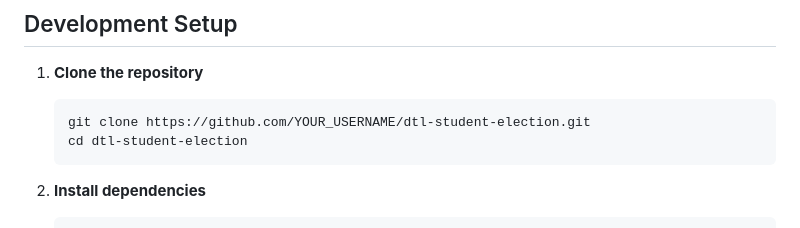
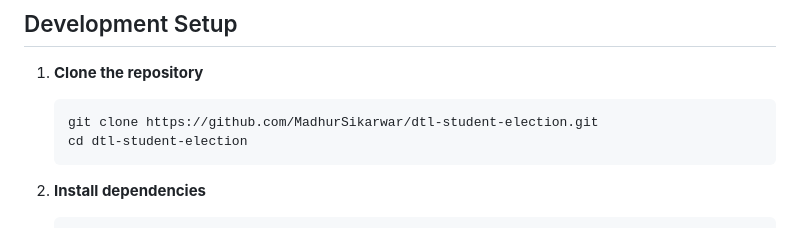
Before and after one commit to MadhurSikarwar/DTL-Student-Election-, a Markdown page: CONTRIBUTING.md, the part around the change. Rendered like a GitHub page.

Commit message:
Contributing Changes

````diff
--- a/CONTRIBUTING.md
+++ b/CONTRIBUTING.md
@@ -46,7 +46,7 @@ This project adheres to a Code of Conduct. By participating, you are expected to
 
 1. **Clone the repository**
    ```bash
-   git clone https://github.com/YOUR_USERNAME/dtl-student-election.git
+   git clone https://github.com/MadhurSikarwar/dtl-student-election.git
    cd dtl-student-election
    ```
 
````
